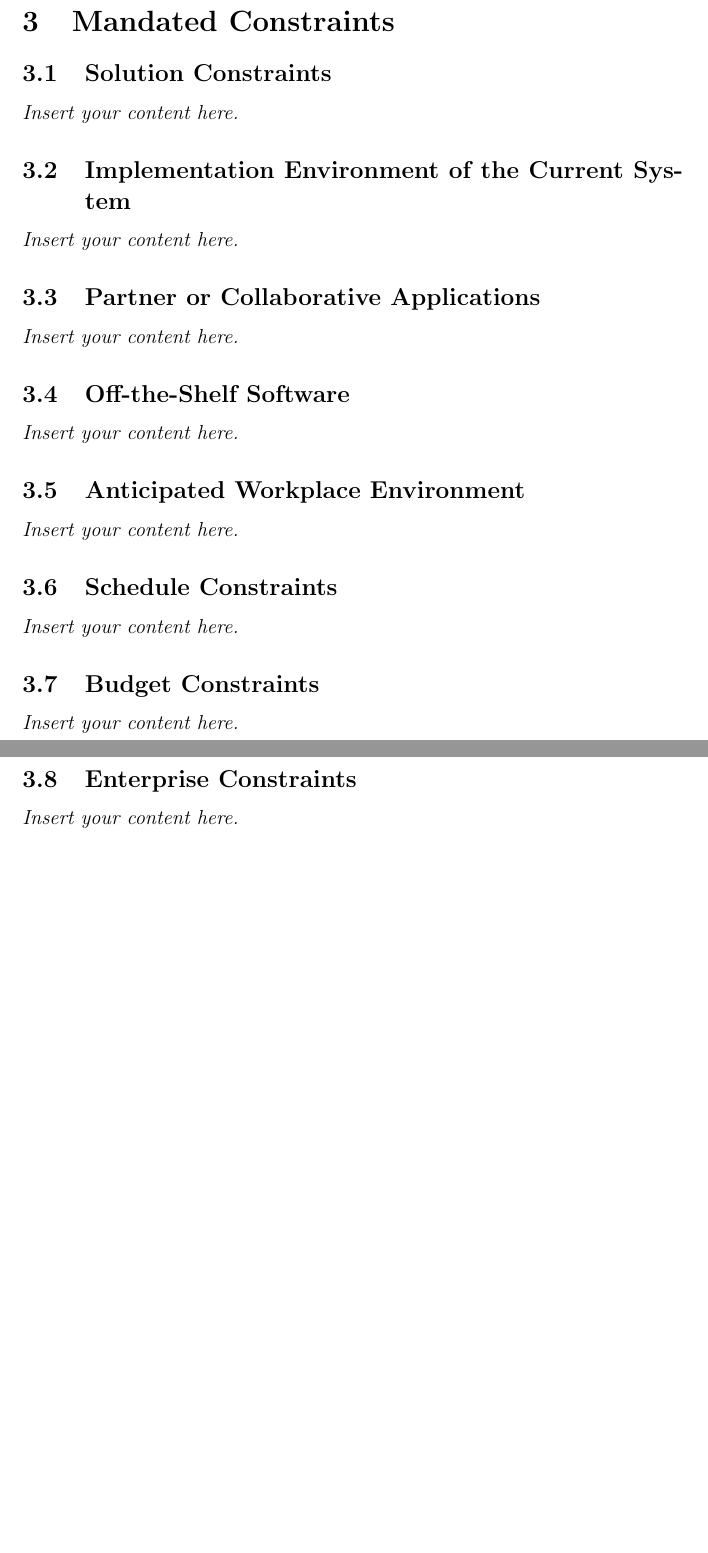
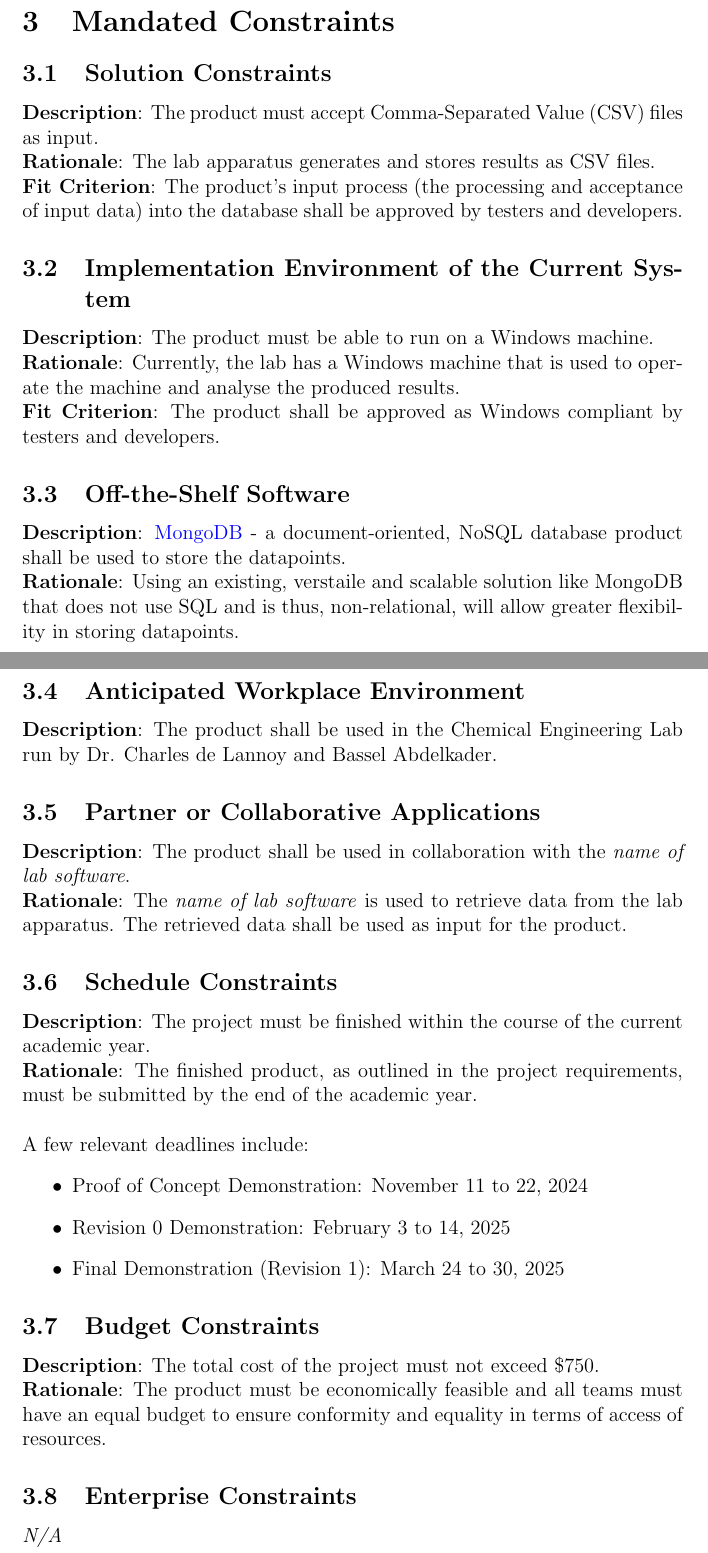
Before and after one commit to SumanyaG/Alkalytics, a LaTeX document (docs/SRS/SRS.tex): two parts of pages 8 and 9 of 23 before the commit and two parts of pages 8 and 9 of 24 after it, joined at a grey line, cut so that both start at the same text, the shorter picture padded with empty space. Compiled offline with pdfLaTeX.

Commit message:
doc(SRS): add section 3 mandated constraints

```diff
--- a/docs/SRS/SRS.tex
+++ b/docs/SRS/SRS.tex
@@ -77,21 +77,43 @@ Date 2 & 1.1 & Notes\\
 
 \section{Mandated Constraints}
 \subsection{Solution Constraints}
-\lips
+\textbf{Description}: The product must accept Comma-Separated Value (CSV) files as input.\\
+\textbf{Rationale}: The lab apparatus generates and stores results as CSV files.\\
+\textbf{Fit Criterion}: The product's input process (the processing and acceptance of input data) into the database shall be approved by testers and developers.
+
 \subsection{Implementation Environment of the Current System}
-\lips
+\textbf{Description}: The product must be able to run on a Windows machine.\\
+\textbf{Rationale}: Currently, the lab has a Windows machine that is used to operate the machine and analyse the produced results.\\
+\textbf{Fit Criterion}: The product shall be approved as Windows compliant by testers and developers.
+
+\subsection{Off-the-Shelf Software}
+\textbf{Description}: \href{https://www.mongodb.com/}{MongoDB} - a document-oriented, NoSQL database product shall be used to store the datapoints.\\
+\textbf{Rationale}: Using an existing, verstaile and scalable solution like MongoDB that does not use SQL and is thus, non-relational, will allow greater flexibility in storing datapoints.\\
+
+\subsection{Anticipated Workplace Environment}
+\textbf{Description}: The product shall be used in the Chemical Engineering Lab run by Dr. Charles de Lannoy and Bassel Abdelkader.
+
 \subsection{Partner or Collaborative Applications}
-\lips
-\subsection{Off-the-Shelf Software}
-\lips
-\subsection{Anticipated Workplace Environment}
-\lips
+\textbf{Description}: The product shall be used in collaboration with the \emph{name of lab software}.\\
+\textbf{Rationale}: The \emph{name of lab software} is used to retrieve data from the lab apparatus. The retrieved data shall be used as input for the product.
+
 \subsection{Schedule Constraints}
-\lips
+\textbf{Description}: The project must be finished within the course of the current academic year.\\
+\textbf{Rationale}: The finished product, as outlined in the project requirements, must be submitted by the end of the academic year.\\
+\newline
+A few relevant deadlines include:
+\begin{itemize}
+  \item Proof of Concept Demonstration: November 11 to 22, 2024
+  \item Revision 0 Demonstration: February 3 to 14, 2025
+  \item Final Demonstration (Revision 1): March 24 to 30, 2025
+\end{itemize}
+
 \subsection{Budget Constraints}
-\lips
+\textbf{Description}: The total cost of the project must not exceed \$750.\\
+\textbf{Rationale}: The product must be economically feasible and all teams must have an equal budget to ensure conformity and equality in terms of access of resources.
+
 \subsection{Enterprise Constraints}
-\lips
+\emph{N/A}
 
 \section{Naming Conventions and Terminology}
 \subsection{Glossary of All Terms, Including Acronyms, Used by Stakeholders
```
Also changed, not shown: docs/SRS/SRS.tex (2 more changed lines).
